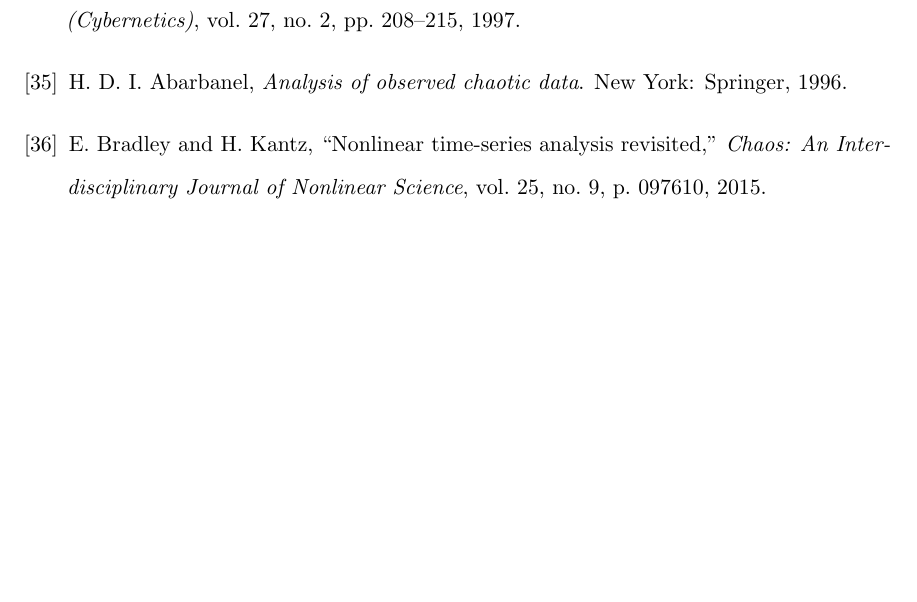
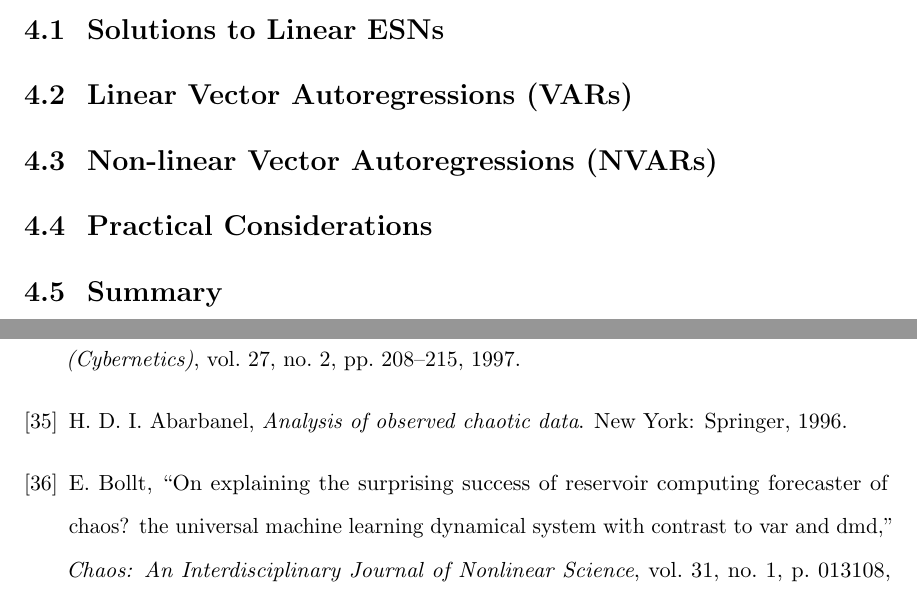
Before and after one commit to agrif/thesis, a LaTeX thesis (thesis.tex, which reads 4-nvar.tex, thesis.bib): part of page 51 of 56 before the commit and two parts of pages 45 and 51 of 56 after it, the two joined at a grey line, cut at the place of the change, the shorter picture padded with empty space. Compiled offline with pdfLaTeX.

Commit message:
outline of nvar chapter

```diff
--- a/4-nvar.tex
+++ b/4-nvar.tex
@@ -1 +1,43 @@
 \chapter{RCs without Reservoirs: Non-linear Vector Autoregression}\label{ch:nvar}
+
+% intro: bollt linear rcs -> var(inf)
+% quadratic -> nvar
+
+\section{Solutions to Linear ESNs}
+
+% solve ESN in prediction (discrete)
+% solutions are complex exponentials
+% no way to sum N=100 complex exponentials and reproduce lorenz, for example
+% so: linear ESNs are limited. but mathematically nice
+
+% expand ESN in inference
+% note input u is finite, in practice
+% boom: VAR(k)
+% note discovered by eric bollt
+
+\section{Linear Vector Autoregressions (VARs)}
+
+% define VAR(k), figure
+% note that for long predictions, ESN is effectively equivalent to VAR(inf)
+% however: VAR literature says VAR(k) approximates VAR(inf)
+% emphasize simple
+% still: equivalent to linear ESN, know linear ESN can't do what nonlinear can
+
+\section{Non-linear Vector Autoregressions (NVARs)}
+
+% introduce nonlinearity in g, not f
+% how does this fall out for quadratic g? (due to bollt)
+% define NVAR(k), figure
+% still simple, and as will be demonstrated, *can* reproduce attractors
+
+\section{Practical Considerations}
+
+% VAR/NVAR(k) approximates VAR/NVAR(inf), but how well? How many k do we need?
+% NVAR proven for quadratic, but quadratic is insufficient (sym). what else?
+% also, monomial features grow as O(k^n), which can get very bad. how little n?
+% however, *if* all of that works out, NVAR dramatically fewer knobs than ESN
+
+\section{Summary}
+
+% summarize VAR, summarize NVAR, note possible problems addressed in next ch.
+% note how *simple* it all is, in comparison
--- a/thesis.bib
+++ b/thesis.bib
@@ -62,3 +62,12 @@
  doi = {10.1109/72.279181},
  acmid = {2328340},
  publisher = {IEEE}
+}
+
+@article{bollt2021,
+  author = {Bollt,Erik },
+  title = {On explaining the surprising success of reservoir computing forecaster of chaos? The universal machine learning dynamical system with contrast to VAR and DMD},
+  journal = {Chaos: An Interdisciplinary Journal of Nonlinear Science},
+  volume = {31},
+  number = {1},
+  pages = {013108},
```
Also changed, not shown: thesis.bib (14 more changed lines).
